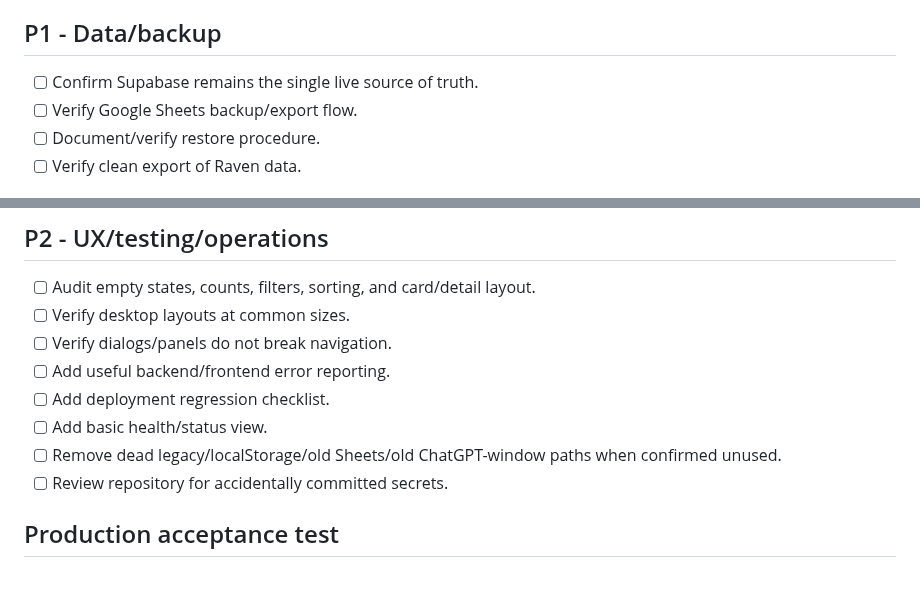
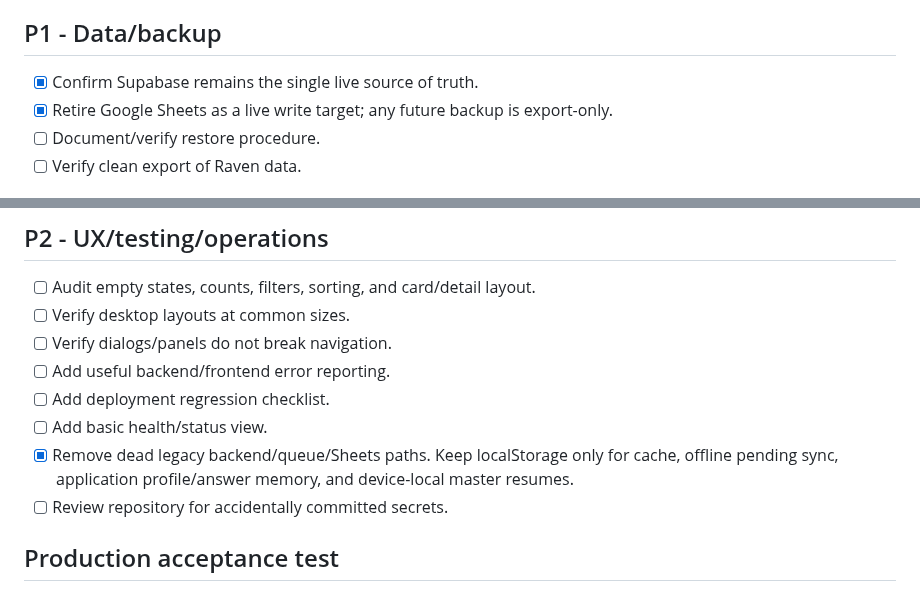
Before and after one commit to shipitmyguy-ux/raven, a Markdown page: TASKS.md, 2 parts joined by grey strips. Rendered like a GitHub page.

Commit message:
Mark Raven single-source cleanup complete

```diff
--- a/TASKS.md
+++ b/TASKS.md
@@ -33,8 +33,8 @@ Legend: [ ] open, [x] complete, [~] in progress, [!] blocked / needs verificatio
 - [ ] Preserve source provenance and original URL.
 
 ## P1 - Data/backup
-- [ ] Confirm Supabase remains the single live source of truth.
-- [ ] Verify Google Sheets backup/export flow.
+- [x] Confirm Supabase remains the single live source of truth.
+- [x] Retire Google Sheets as a live write target; any future backup is export-only.
 - [ ] Document/verify restore procedure.
 - [ ] Verify clean export of Raven data.
 
@@ -49,7 +49,7 @@ Legend: [ ] open, [x] complete, [~] in progress, [!] blocked / needs verificatio
 - [ ] Add useful backend/frontend error reporting.
 - [ ] Add deployment regression checklist.
 - [ ] Add basic health/status view.
-- [ ] Remove dead legacy/localStorage/old Sheets/old ChatGPT-window paths when confirmed unused.
+- [x] Remove dead legacy backend/queue/Sheets paths. Keep localStorage only for cache, offline pending sync, application profile/answer memory, and device-local master resumes.
 - [ ] Review repository for accidentally committed secrets.
 
 ## Production acceptance test
```
